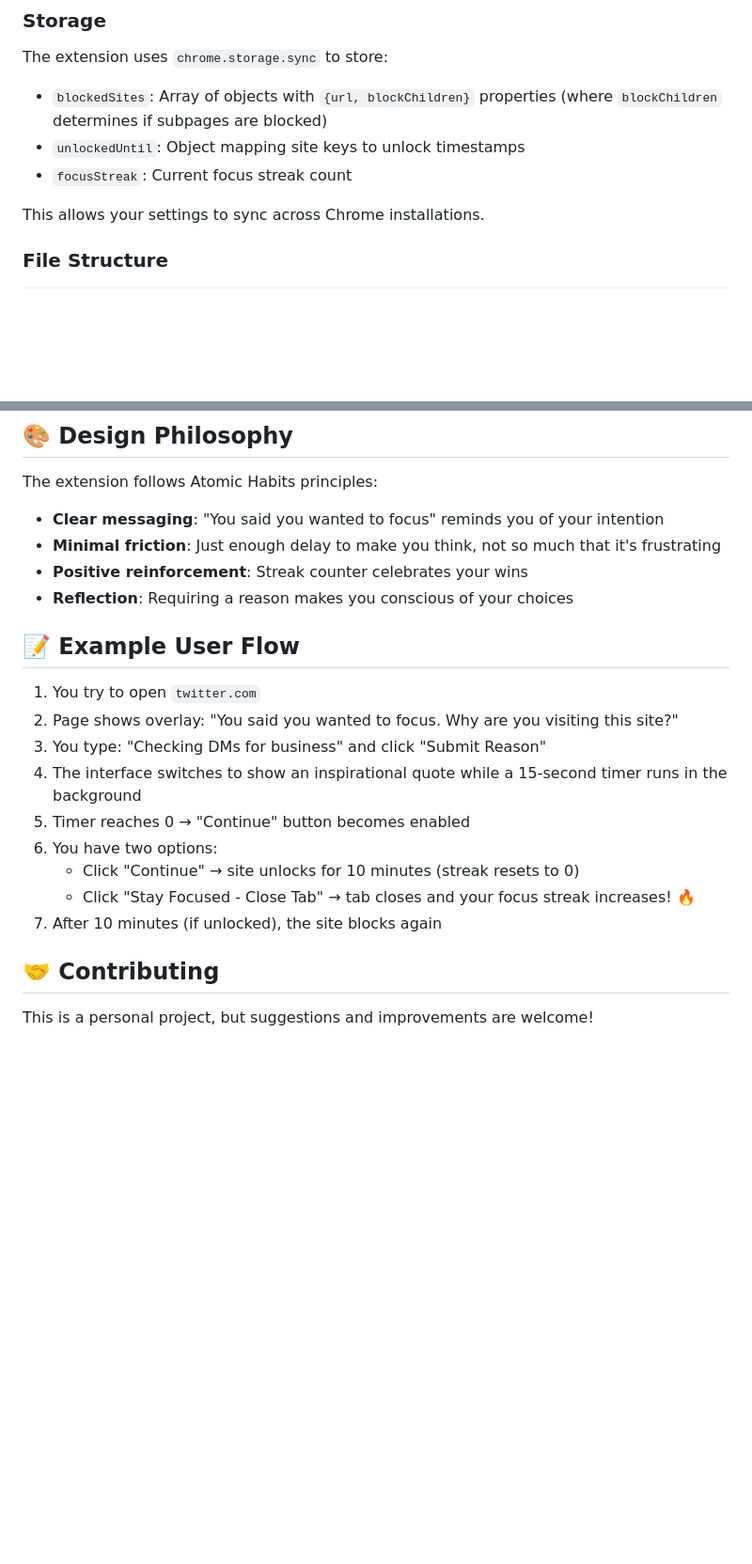
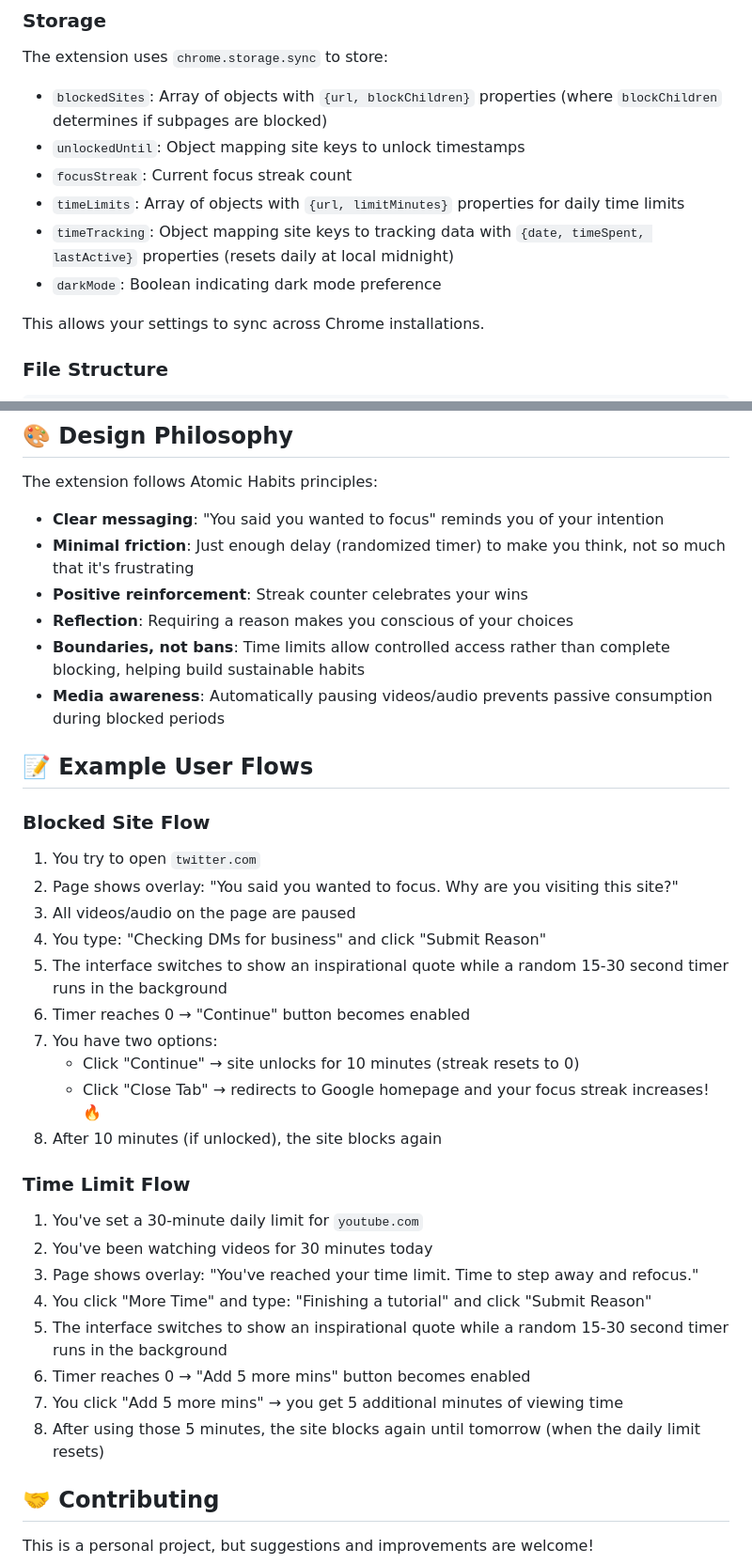
Before and after one commit to Mpire25/keep-focus, a Markdown page: README.md, 2 parts joined by grey strips. Shown: that part at 94% size. Rendered like a GitHub page; blank space fills up the shorter version.

```diff
--- a/README.md
+++ b/README.md
@@ -78,6 +122,9 @@ The extension uses `chrome.storage.sync` to store:
 - `blockedSites`: Array of objects with `{url, blockChildren}` properties (where `blockChildren` determines if subpages are blocked)
 - `unlockedUntil`: Object mapping site keys to unlock timestamps
 - `focusStreak`: Current focus streak count
+- `timeLimits`: Array of objects with `{url, limitMinutes}` properties for daily time limits
+- `timeTracking`: Object mapping site keys to tracking data with `{date, timeSpent, lastActive}` properties (resets daily at local midnight)
+- `darkMode`: Boolean indicating dark mode preference
 
 This allows your settings to sync across Chrome installations.
 
@@ -101,21 +148,37 @@ keep-focus/
 The extension follows Atomic Habits principles:
 
 - **Clear messaging**: "You said you wanted to focus" reminds you of your intention
-- **Minimal friction**: Just enough delay to make you think, not so much that it's frustrating
+- **Minimal friction**: Just enough delay (randomized timer) to make you think, not so much that it's frustrating
 - **Positive reinforcement**: Streak counter celebrates your wins
 - **Reflection**: Requiring a reason makes you conscious of your choices
+- **Boundaries, not bans**: Time limits allow controlled access rather than complete blocking, helping build sustainable habits
+- **Media awareness**: Automatically pausing videos/audio prevents passive consumption during blocked periods
 
-## 📝 Example User Flow
+## 📝 Example User Flows
+
+### Blocked Site Flow
 
 1. You try to open `twitter.com`
 2. Page shows overlay: "You said you wanted to focus. Why are you visiting this site?"
-3. You type: "Checking DMs for business" and click "Submit Reason"
-4. The interface switches to show an inspirational quote while a 15-second timer runs in the background
-5. Timer reaches 0 → "Continue" button becomes enabled
-6. You have two options:
+3. All videos/audio on the page are paused
+4. You type: "Checking DMs for business" and click "Submit Reason"
+5. The interface switches to show an inspirational quote while a random 15-30 second timer runs in the background
+6. Timer reaches 0 → "Continue" button becomes enabled
+7. You have two options:
    - Click "Continue" → site unlocks for 10 minutes (streak resets to 0)
-   - Click "Stay Focused - Close Tab" → tab closes and your focus streak increases! 🔥
-7. After 10 minutes (if unlocked), the site blocks again
+   - Click "Close Tab" → redirects to Google homepage and your focus streak increases! 🔥
+8. After 10 minutes (if unlocked), the site blocks again
+
+### Time Limit Flow
+
+1. You've set a 30-minute daily limit for `youtube.com`
+2. You've been watching videos for 30 minutes today
+3. Page shows overlay: "You've reached your time limit. Time to step away and refocus."
+4. You click "More Time" and type: "Finishing a tutorial" and click "Submit Reason"
+5. The interface switches to show an inspirational quote while a random 15-30 second timer runs in the background
+6. Timer reaches 0 → "Add 5 more mins" button becomes enabled
+7. You click "Add 5 more mins" → you get 5 additional minutes of viewing time
+8. After using those 5 minutes, the site blocks again until tomorrow (when the daily limit resets)
 
 ## 🤝 Contributing
 
```
Also changed, not shown: other parts of README.md (+60 -16 lines).
